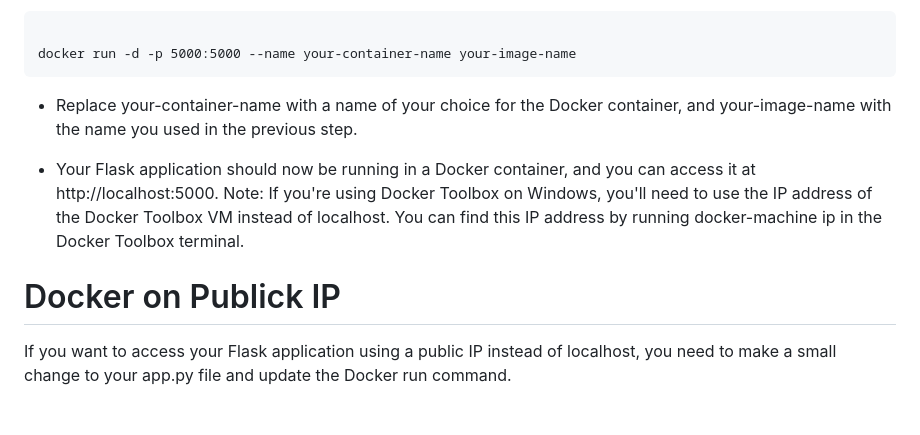
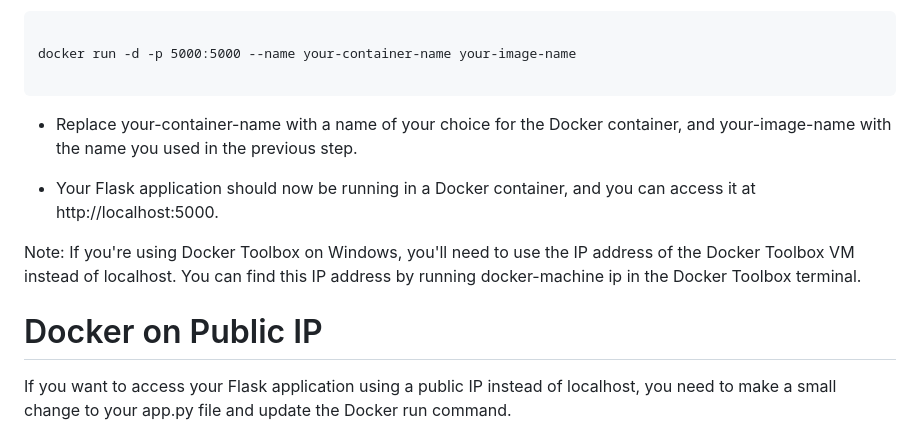
Before and after one commit to manikcloud/manik-python-flask-calculator, a Markdown page: README.md, the part around one of its changes. GitHub-like rendering.

Commit message:
dockerpython new

````diff
--- a/README.md
+++ b/README.md
@@ -97,15 +97,17 @@ docker build -t manik-flask-calculator .
 ```
 
 docker run -d -p 5000:5000 --name your-container-name your-image-name
+
 ```
 
 * Replace your-container-name with a name of your choice for the Docker container, and your-image-name with the name you used in the previous step.
 
 * Your Flask application should now be running in a Docker container, and you can access it at http://localhost:5000.
+
 Note: If you're using Docker Toolbox on Windows, you'll need to use the IP address of the Docker Toolbox VM instead of localhost. You can find this IP address by running docker-machine ip in the Docker Toolbox terminal.
 
 
-# Docker on Publick IP
+# Docker on Public IP
 
 
 If you want to access your Flask application using a public IP instead of localhost, you need to make a small change to your app.py file and update the Docker run command.
````
Also changed, not shown: other parts of README.md (+5 -1 lines).
